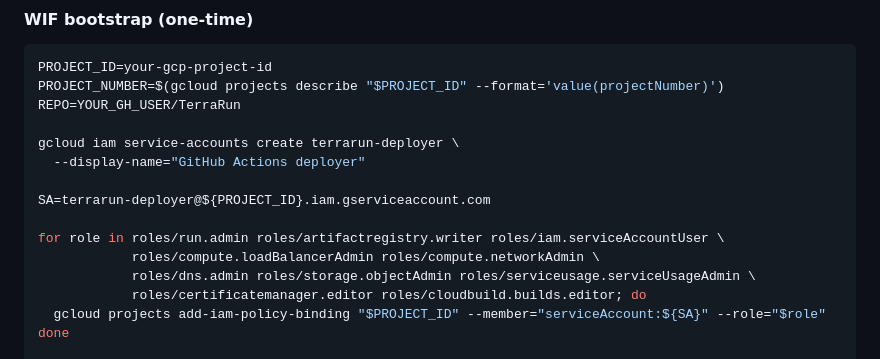
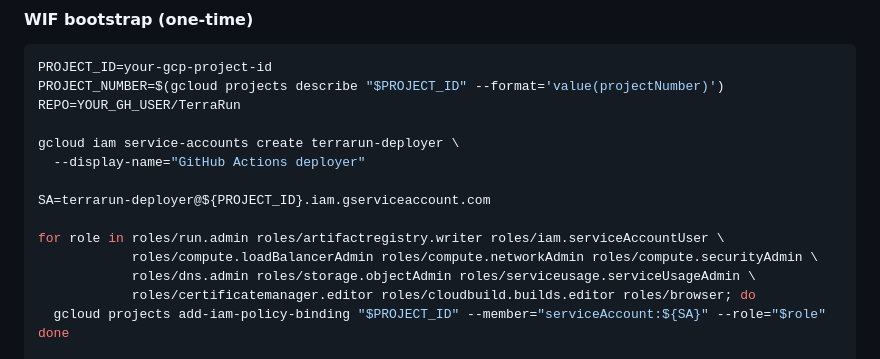
Before and after one commit to SaramKhan157/TerraRun, a Markdown page: README.md, the part around the change. Rendered like a GitHub page.

Commit message:
docs: add compute.securityAdmin and browser to deployer SA bootstrap

```diff
--- a/README.md
+++ b/README.md
@@ -228,9 +228,9 @@ gcloud iam service-accounts create terrarun-deployer \
 SA=terrarun-deployer@${PROJECT_ID}.iam.gserviceaccount.com
 
 for role in roles/run.admin roles/artifactregistry.writer roles/iam.serviceAccountUser \
-            roles/compute.loadBalancerAdmin roles/compute.networkAdmin \
+            roles/compute.loadBalancerAdmin roles/compute.networkAdmin roles/compute.securityAdmin \
             roles/dns.admin roles/storage.objectAdmin roles/serviceusage.serviceUsageAdmin \
-            roles/certificatemanager.editor roles/cloudbuild.builds.editor; do
+            roles/certificatemanager.editor roles/cloudbuild.builds.editor roles/browser; do
   gcloud projects add-iam-policy-binding "$PROJECT_ID" --member="serviceAccount:${SA}" --role="$role"
 done
 
```
